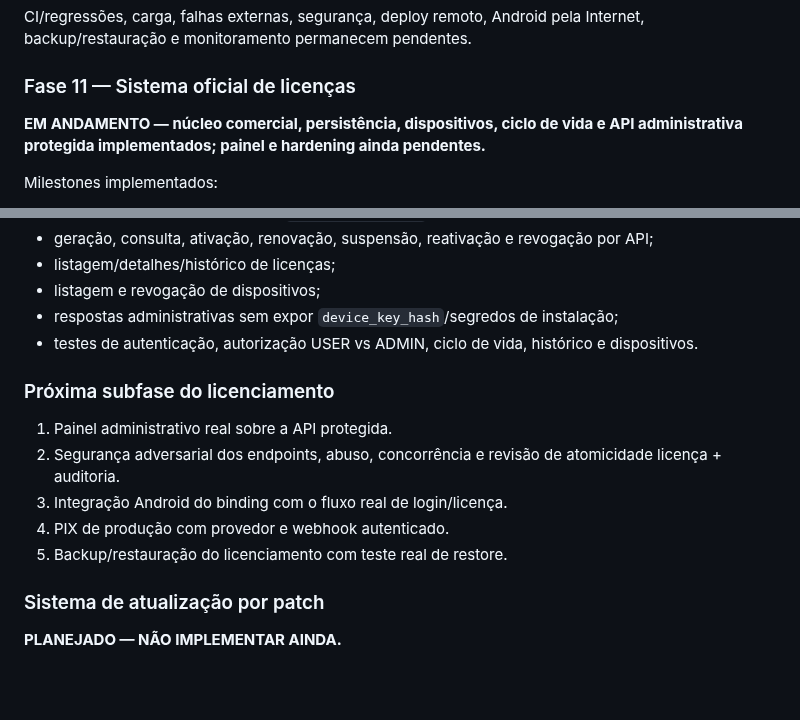
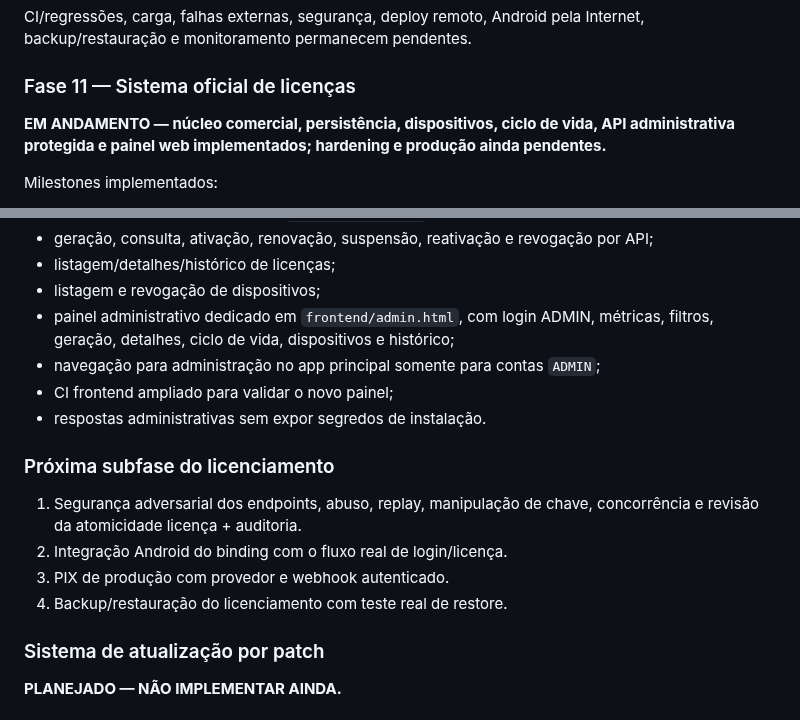
Before and after one commit to heldergaraujo2/Otimizer, a Markdown page: PROJECT_MEMORY/10_ROADMAP.md, 2 parts joined by grey strips. GitHub-like rendering; blank space fills up the shorter version.

Commit message:
docs(licensing): record admin panel milestone

```diff
--- a/PROJECT_MEMORY/10_ROADMAP.md
+++ b/PROJECT_MEMORY/10_ROADMAP.md
@@ -20,7 +20,7 @@ Importação, PhysicalStop, localização cadastral/fallback, OSRM, otimização
 CI/regressões, carga, falhas externas, segurança, deploy remoto, Android pela Internet, backup/restauração e monitoramento permanecem pendentes.
 
 ### Fase 11 — Sistema oficial de licenças
-**EM ANDAMENTO — núcleo comercial, persistência, dispositivos, ciclo de vida e API administrativa protegida implementados; painel e hardening ainda pendentes.**
+**EM ANDAMENTO — núcleo comercial, persistência, dispositivos, ciclo de vida, API administrativa protegida e painel web implementados; hardening e produção ainda pendentes.**
 
 Milestones implementados:
 
@@ -44,16 +44,17 @@ Milestones implementados:
 - geração, consulta, ativação, renovação, suspensão, reativação e revogação por API;
 - listagem/detalhes/histórico de licenças;
 - listagem e revogação de dispositivos;
-- respostas administrativas sem expor `device_key_hash`/segredos de instalação;
-- testes de autenticação, autorização USER vs ADMIN, ciclo de vida, histórico e dispositivos.
+- painel administrativo dedicado em `frontend/admin.html`, com login ADMIN, métricas, filtros, geração, detalhes, ciclo de vida, dispositivos e histórico;
+- navegação para administração no app principal somente para contas `ADMIN`;
+- CI frontend ampliado para validar o novo painel;
+- respostas administrativas sem expor segredos de instalação.
 
 ### Próxima subfase do licenciamento
 
-1. Painel administrativo real sobre a API protegida.
-2. Segurança adversarial dos endpoints, abuso, concorrência e revisão de atomicidade licença + auditoria.
-3. Integração Android do binding com o fluxo real de login/licença.
-4. PIX de produção com provedor e webhook autenticado.
-5. Backup/restauração do licenciamento com teste real de restore.
+1. Segurança adversarial dos endpoints, abuso, replay, manipulação de chave, concorrência e revisão da atomicidade licença + auditoria.
+2. Integração Android do binding com o fluxo real de login/licença.
+3. PIX de produção com provedor e webhook autenticado.
+4. Backup/restauração do licenciamento com teste real de restore.
 
 ### Sistema de atualização por patch
 **PLANEJADO — NÃO IMPLEMENTAR AINDA.**
```
